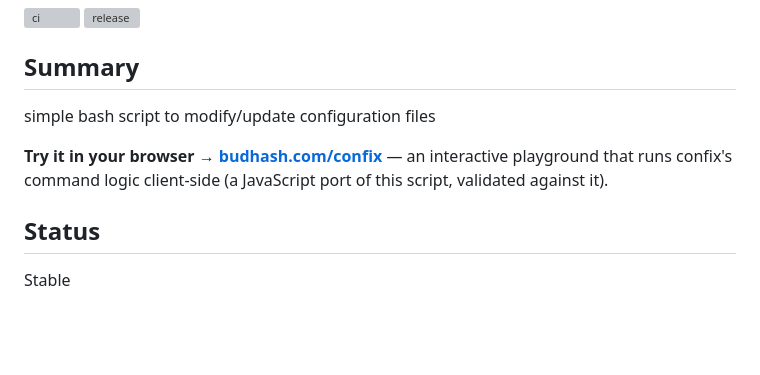
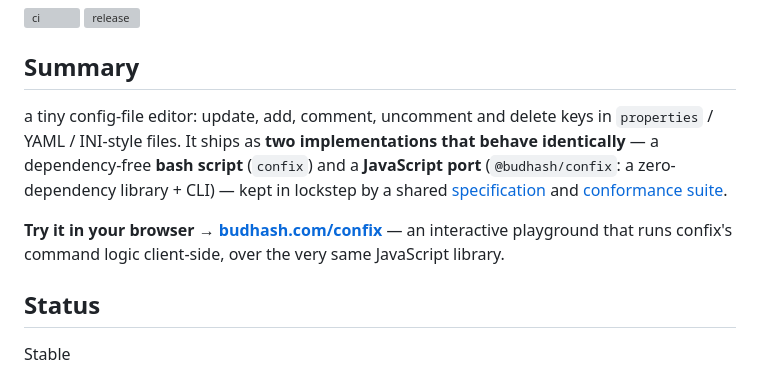
Before and after one commit to budhash/confix, a Markdown page: README.md, the part around one of its changes. Drawn GitHub-style; blank space fills up the shorter version; grey boxes are pictures that could not be loaded.

```diff
--- a/README.md
+++ b/README.md
@@ -3,11 +3,16 @@
 [![release](https://img.shields.io/github/v/release/budhash/confix)](https://github.com/budhash/confix/releases/latest)
 
 ## Summary
-simple bash script to modify/update configuration files
+a tiny config-file editor: update, add, comment, uncomment and delete keys in
+`properties` / YAML / INI-style files. It ships as **two implementations that
+behave identically** — a dependency-free **bash script** (`confix`) and a
+**JavaScript port** (`@budhash/confix`: a zero-dependency library + CLI) — kept
+in lockstep by a shared [specification](SPEC.md) and
+[conformance suite](test/conformance/).
 
 **Try it in your browser → [budhash.com/confix](https://budhash.com/confix)** — an
-interactive playground that runs confix's command logic client-side (a JavaScript
-port of this script, validated against it).
+interactive playground that runs confix's command logic client-side, over the very
+same JavaScript library.
 
 ## Status
 Stable
```
Also changed, not shown: other parts of README.md (+52 -1 lines), LEARNINGS.md (+10 -0 lines).
